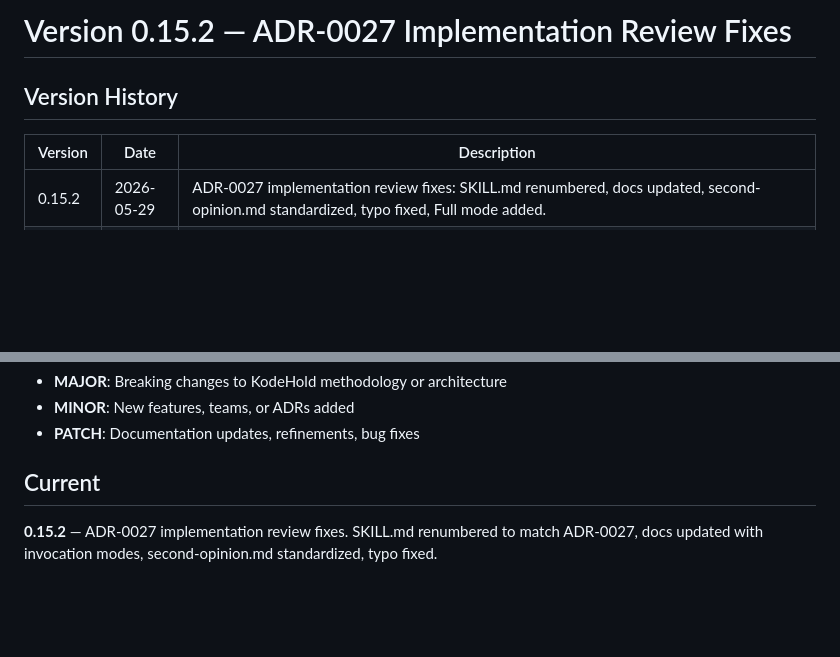
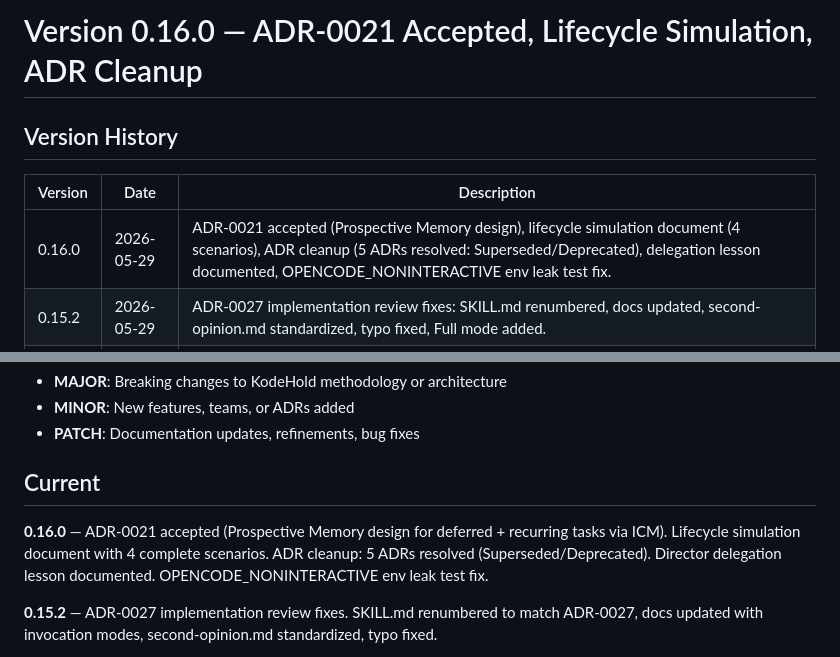
Before and after one commit to Acharnite/kodehold, a Markdown page: VERSION.md, 2 parts joined by grey strips. GitHub-like rendering; blank space fills up the shorter version.

```diff
--- a/VERSION.md
+++ b/VERSION.md
@@ -1,9 +1,10 @@
-# Version 0.15.2 — ADR-0027 Implementation Review Fixes
+# Version 0.16.0 — ADR-0021 Accepted, Lifecycle Simulation, ADR Cleanup
 
 ## Version History
 
 | Version | Date | Description |
 |---------|------|-------------|
+| 0.16.0 | 2026-05-29 | ADR-0021 accepted (Prospective Memory design), lifecycle simulation document (4 scenarios), ADR cleanup (5 ADRs resolved: Superseded/Deprecated), delegation lesson documented, OPENCODE_NONINTERACTIVE env leak test fix. |
 | 0.15.2 | 2026-05-29 | ADR-0027 implementation review fixes: SKILL.md renumbered, docs updated, second-opinion.md standardized, typo fixed, Full mode added. |
 | 0.15.1 | 2026-05-29 | Updated all 6 agent files with ADR-0027 invocation modes (Pre-task/Post-task). Scribes uses Post-task only; other teams use Pre-task default. |
 | 0.15.0 | 2026-05-29 | Registered ADR-0027 — ICM Knowledge Flow Invocation Modes (Proposed). Fixed consolidation threshold inconsistency (>5→>7) in ADR-0027. |
@@ -36,6 +37,8 @@
 
 ## Current
 
+**0.16.0** — ADR-0021 accepted (Prospective Memory design for deferred + recurring tasks via ICM). Lifecycle simulation document with 4 complete scenarios. ADR cleanup: 5 ADRs resolved (Superseded/Deprecated). Director delegation lesson documented. OPENCODE_NONINTERACTIVE env leak test fix.
+
 **0.15.2** — ADR-0027 implementation review fixes. SKILL.md renumbered to match ADR-0027, docs updated with invocation modes, second-opinion.md standardized, typo fixed.
 
 **0.15.1** — Updated all 6 agent files with ADR-0027 invocation modes. Scribes uses Post-task only; other teams use Pre-task default. Fixes token waste and semantic confusion.
```
Also changed, not shown: CHANGES.md (+15 -0 lines).
